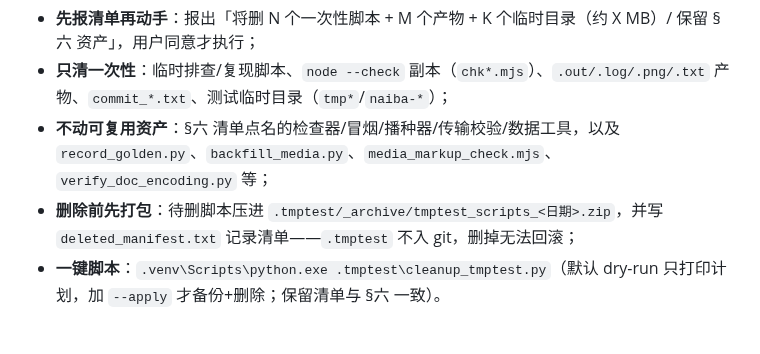
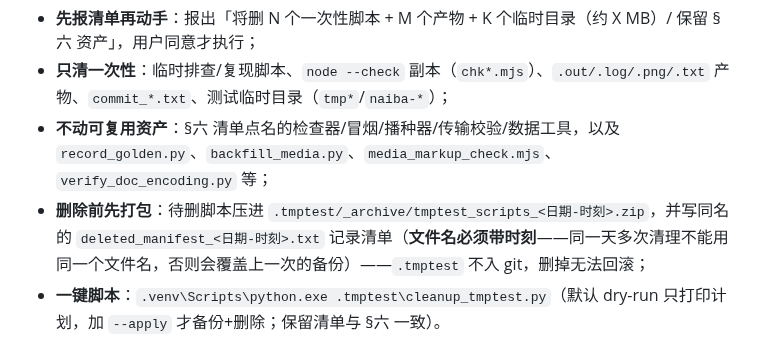
Before and after one commit to yc883123/naiba-chat, a Markdown page: 项目维护说明（修改代码前必读）.md, the part around the change. Rendered like a GitHub page.

Commit message:
docs: 维护说明 §8.7 备份文件名带时刻（同天多次清理不再互相覆盖）

```diff
--- a/项目维护说明（修改代码前必读）.md
+++ b/项目维护说明（修改代码前必读）.md
@@ -292,7 +292,7 @@
 - **先报清单再动手**：报出「将删 N 个一次性脚本 + M 个产物 + K 个临时目录（约 X MB）/ 保留 §六 资产」，用户同意才执行；
 - **只清一次性**：临时排查/复现脚本、`node --check` 副本（`chk*.mjs`）、`.out/.log/.png/.txt` 产物、`commit_*.txt`、测试临时目录（`tmp*`/`naiba-*`）；
 - **不动可复用资产**：§六 清单点名的检查器/冒烟/播种器/传输校验/数据工具，以及 `record_golden.py`、`backfill_media.py`、`media_markup_check.mjs`、`verify_doc_encoding.py` 等；
-- **删除前先打包**：待删脚本压进 `.tmptest/_archive/tmptest_scripts_<日期>.zip`，并写 `deleted_manifest.txt` 记录清单——`.tmptest` 不入 git，删掉无法回滚；
+- **删除前先打包**：待删脚本压进 `.tmptest/_archive/tmptest_scripts_<日期-时刻>.zip`，并写同名的 `deleted_manifest_<日期-时刻>.txt` 记录清单（**文件名必须带时刻**——同一天多次清理不能用同一个文件名，否则会覆盖上一次的备份）——`.tmptest` 不入 git，删掉无法回滚；
 - **一键脚本**：`.venv\Scripts\python.exe .tmptest\cleanup_tmptest.py`（默认 dry-run 只打印计划，加 `--apply` 才备份+删除；保留清单与 §六 一致）。
 
 ## 九、本项目维护要点（实践总结 · 血泪教训）
```
